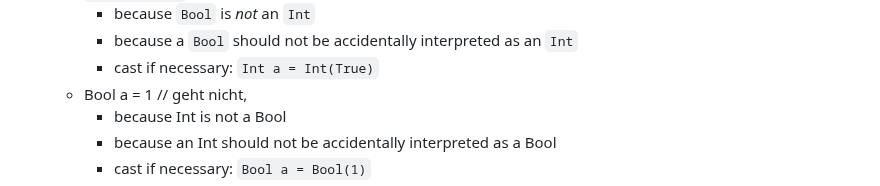
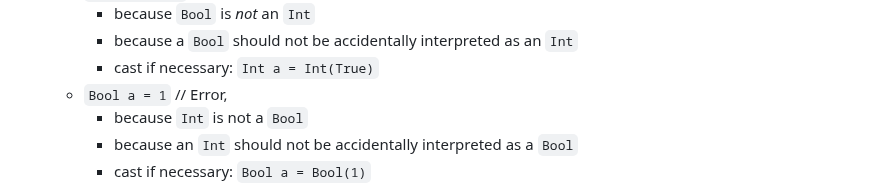
Before and after one commit to laro/Cone, a Markdown page: README.md, the part around one of its changes. Drawn GitHub-style.

```diff
--- a/README.md
+++ b/README.md
@@ -585,7 +585,7 @@ Variable declaration still simply as `Int i`, as in C/C++.
         - because `Bool` is _not_ an `Int`
         - because a `Bool` should not be accidentally interpreted as an `Int`
         - cast if necessary: `Int a = Int(True)`
-    - Bool a = 1      // geht nicht,
-        - because Int is not a Bool
-        - because an Int should not be accidentally interpreted as a Bool
+    - `Bool a = 1`      // Error,
+        - because `Int` is not a `Bool`
+        - because an `Int` should not be accidentally interpreted as a `Bool`
         - cast if necessary: `Bool a = Bool(1)`
```
Also changed, not shown: other parts of README.md (+9 -9 lines).
